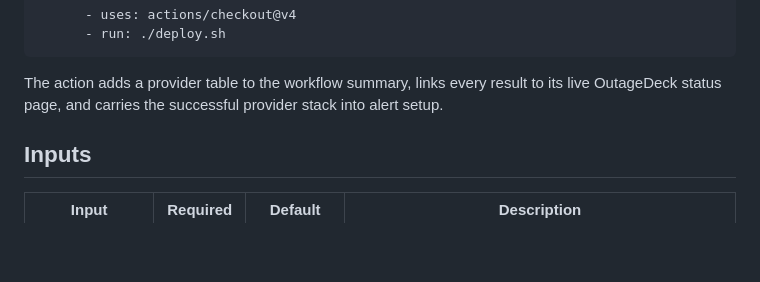
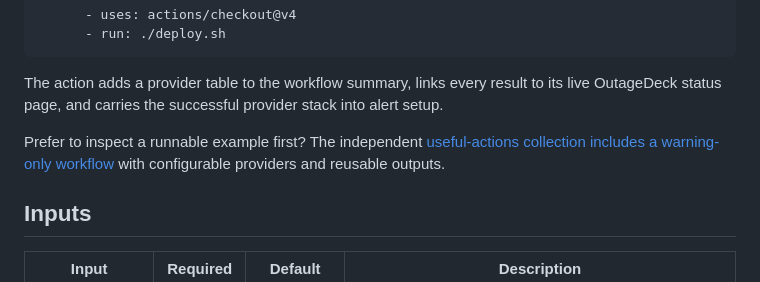
Before and after one commit to outagedeck/status-check, a Markdown page: README.md, the part around the change. GitHub-like rendering; blank space fills up the shorter version.

Commit message:
Link the independent workflow example (#6)

````diff
--- a/README.md
+++ b/README.md
@@ -39,6 +39,8 @@ jobs:
 ```
 
 The action adds a provider table to the workflow summary, links every result to its live OutageDeck status page, and carries the successful provider stack into alert setup.
+
+Prefer to inspect a runnable example first? The independent [useful-actions collection includes a warning-only workflow](https://github.com/GuillaumeFalourd/useful-actions/blob/main/.github/workflows/outagedeck-status-check.yml) with configurable providers and reusable outputs.
 
 ## Inputs
 
````
